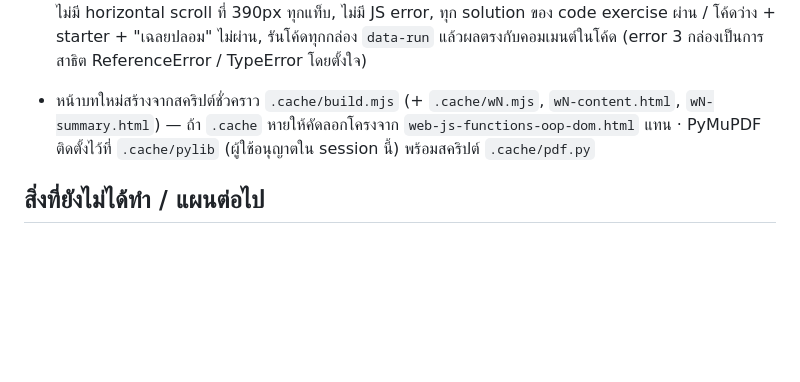
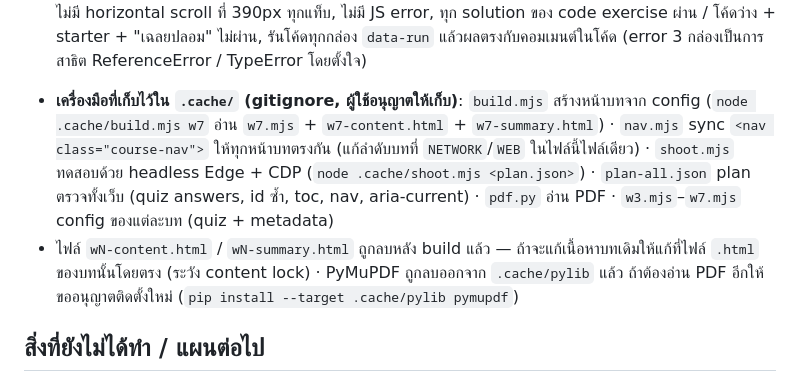
Before and after one commit to Yoshioka1311/ToTobTuan, a Markdown page: CLAUDE.md, the part around the change. Drawn GitHub-style; blank space fills up the shorter version.

Commit message:
docs: record the generator scripts kept in .cache after cleanup
Co-Authored-By: Claude Opus 5 <noreply@anthropic.com>

```diff
--- a/CLAUDE.md
+++ b/CLAUDE.md
@@ -251,7 +251,8 @@ README.md               คำอธิบายสั้น + วิธี depl
 - [x] บทที่ 7 `web-ecmascript-features.html` (ไม่มีแท็บเขียนโค้ด) — ES6 → ES2026 จากสไลด์ ECMAScript Version ทั้ง 124 หน้า
 - [x] course nav ครบ 7 บทในทุกหน้าบททุกวิชา (sync ด้วยสคริปต์ชั่วคราว `.cache/nav.mjs` ที่แทนที่เฉพาะบล็อก `<nav class="course-nav">`) · การ์ด ITDS241 ใน index เป็น "7 บท" · README + CLAUDE.md อัปเดตครบ
 - [x] ทดสอบ headless Edge บทที่ 5–7: quiz 20/20 ตรงเฉลย, ไม่มี id ซ้ำ, ลิงก์ toc ครบ, `aria-current` ถูกหน้า, ไม่มี horizontal scroll ที่ 390px ทุกแท็บ, ไม่มี JS error, ทุก solution ของ code exercise ผ่าน / โค้ดว่าง + starter + "เฉลยปลอม" ไม่ผ่าน, รันโค้ดทุกกล่อง `data-run` แล้วผลตรงกับคอมเมนต์ในโค้ด (error 3 กล่องเป็นการสาธิต ReferenceError / TypeError โดยตั้งใจ)
-- หน้าบทใหม่สร้างจากสคริปต์ชั่วคราว `.cache/build.mjs` (+ `.cache/wN.mjs`, `wN-content.html`, `wN-summary.html`) — ถ้า `.cache` หายให้คัดลอกโครงจาก `web-js-functions-oop-dom.html` แทน · PyMuPDF ติดตั้งไว้ที่ `.cache/pylib` (ผู้ใช้อนุญาตใน session นี้) พร้อมสคริปต์ `.cache/pdf.py`
+- **เครื่องมือที่เก็บไว้ใน `.cache/` (gitignore, ผู้ใช้อนุญาตให้เก็บ)**: `build.mjs` สร้างหน้าบทจาก config (`node .cache/build.mjs w7` อ่าน `w7.mjs` + `w7-content.html` + `w7-summary.html`) · `nav.mjs` sync `<nav class="course-nav">` ให้ทุกหน้าบทตรงกัน (แก้ลำดับบทที่ `NETWORK`/`WEB` ในไฟล์นี้ไฟล์เดียว) · `shoot.mjs` ทดสอบด้วย headless Edge + CDP (`node .cache/shoot.mjs <plan.json>`) · `plan-all.json` plan ตรวจทั้งเว็บ (quiz answers, id ซ้ำ, toc, nav, aria-current) · `pdf.py` อ่าน PDF · `w3.mjs`–`w7.mjs` config ของแต่ละบท (quiz + metadata)
+- ไฟล์ `wN-content.html` / `wN-summary.html` ถูกลบหลัง build แล้ว — ถ้าจะแก้เนื้อหาบทเดิมให้แก้ที่ไฟล์ `.html` ของบทนั้นโดยตรง (ระวัง content lock) · PyMuPDF ถูกลบออกจาก `.cache/pylib` แล้ว ถ้าต้องอ่าน PDF อีกให้ขออนุญาตติดตั้งใหม่ (`pip install --target .cache/pylib pymupdf`)
 
 ## สิ่งที่ยังไม่ได้ทำ / แผนต่อไป
 
```
